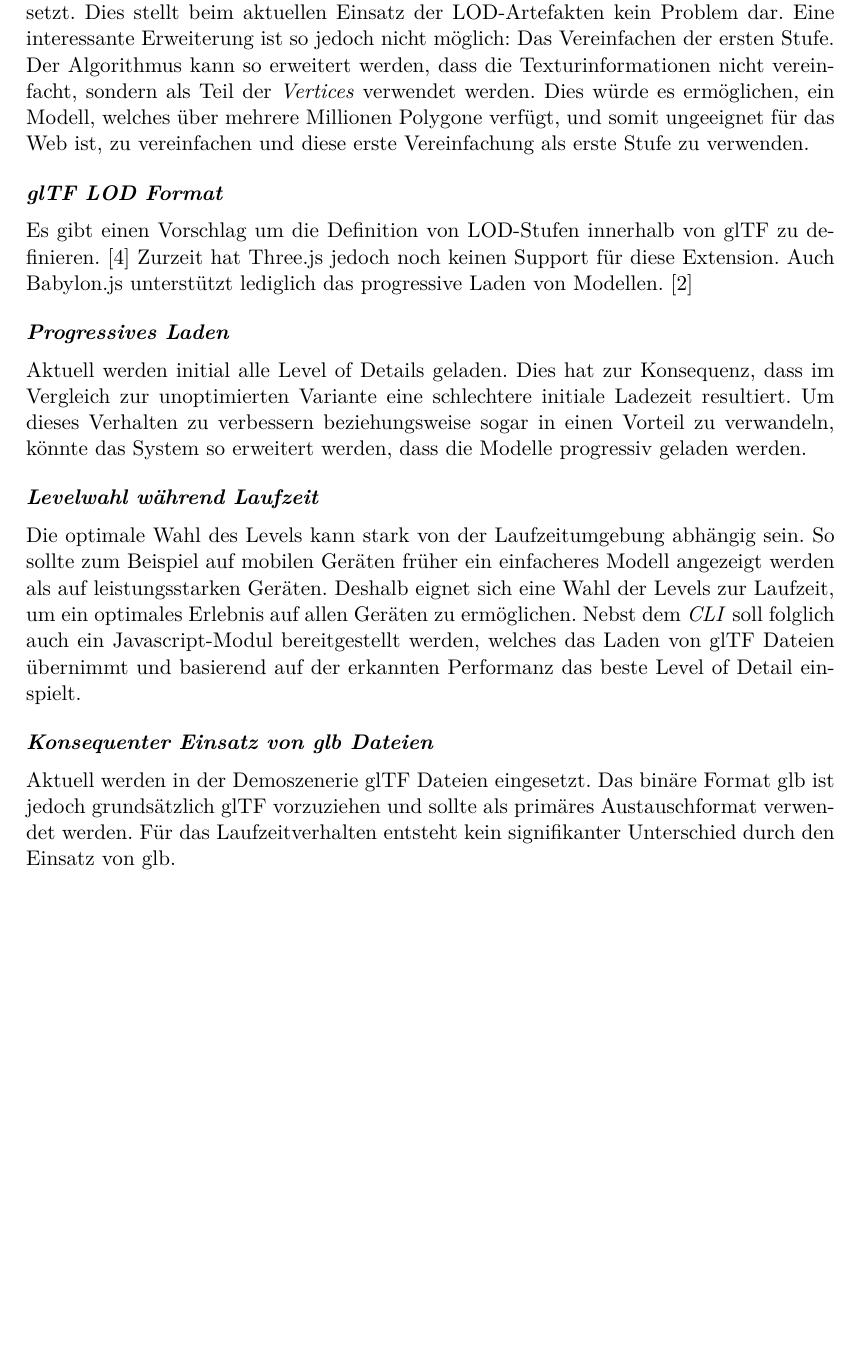
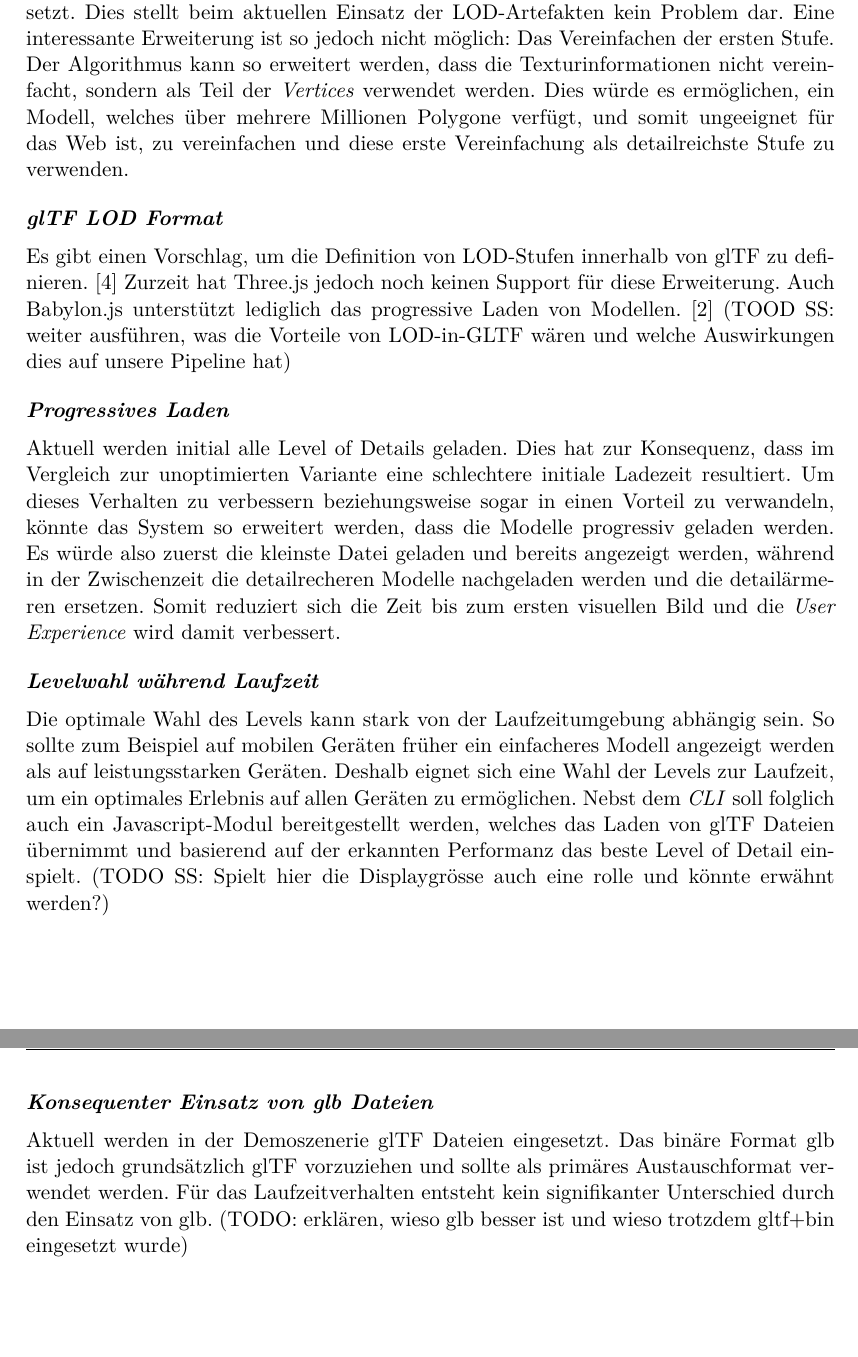
Before and after one commit to kreativwebdesign/lode, a LaTeX document (documentation/report/doc.tex, which reads documentation/report/parts/diskussion_ausblick.tex): part of page 42 of 50 before the commit and two parts of pages 42 and 43 of 51 after it, the two joined at a grey line, cut so that both start at the same text, the shorter picture padded with empty space. Compiled offline with pdfLaTeX; a missing bibliography style is replaced by a similar one.

Commit message:
Improve diskussion

```diff
--- a/documentation/report/parts/diskussion_ausblick.tex
+++ b/documentation/report/parts/diskussion_ausblick.tex
@@ -25,19 +25,19 @@ So muss der Einsatz von LOD-Artefakten für jeden Anwendungsfall separat abgewog
 Die Möglichkeiten für Erweiterungen zu \e{lode} sind sehr umfangreich. In diesem Abschnitt wird auf einige Möglichkeiten eingegangen.
 
 \paragraph{Akurate Texturinformationen}
-Zurzeit wird die Textur komplett entfernt und durch eine einfache Farbinformation ersetzt. Dies stellt beim aktuellen Einsatz der LOD-Artefakten kein Problem dar. Eine interessante Erweiterung ist so jedoch nicht möglich: Das Vereinfachen der ersten Stufe. Der Algorithmus kann so erweitert werden, dass die Texturinformationen nicht vereinfacht, sondern als Teil der \e{Vertices} verwendet werden. Dies würde es ermöglichen, ein Modell, welches über mehrere Millionen Polygone verfügt, und somit ungeeignet für das Web ist, zu vereinfachen und diese erste Vereinfachung als erste Stufe zu verwenden.
+Zurzeit wird die Textur komplett entfernt und durch eine einfache Farbinformation ersetzt. Dies stellt beim aktuellen Einsatz der LOD-Artefakten kein Problem dar. Eine interessante Erweiterung ist so jedoch nicht möglich: Das Vereinfachen der ersten Stufe. Der Algorithmus kann so erweitert werden, dass die Texturinformationen nicht vereinfacht, sondern als Teil der \e{Vertices} verwendet werden. Dies würde es ermöglichen, ein Modell, welches über mehrere Millionen Polygone verfügt, und somit ungeeignet für das Web ist, zu vereinfachen und diese erste Vereinfachung als detailreichste Stufe zu verwenden.
 
 \paragraph{glTF LOD Format}
-Es gibt einen Vorschlag um die Definition von LOD-Stufen innerhalb von glTF zu definieren. \cite{glTFExtensionLOD}
-Zurzeit hat Three.js jedoch noch keinen Support für diese Extension. Auch Babylon.js unterstützt lediglich das progressive Laden von Modellen. \cite{babylonProgressiveLoading}
+Es gibt einen Vorschlag, um die Definition von LOD-Stufen innerhalb von glTF zu definieren. \cite{glTFExtensionLOD}
+Zurzeit hat Three.js jedoch noch keinen Support für diese Erweiterung. Auch Babylon.js unterstützt lediglich das progressive Laden von Modellen. \cite{babylonProgressiveLoading} (TOOD SS: weiter ausführen, was die Vorteile von LOD-in-GLTF wären und welche Auswirkungen dies auf unsere Pipeline hat)
 
 \paragraph{Progressives Laden}
-Aktuell werden initial alle Level of Details geladen. Dies hat zur Konsequenz, dass im Vergleich zur unoptimierten Variante eine schlechtere initiale Ladezeit resultiert. Um dieses Verhalten zu verbessern beziehungsweise sogar in einen Vorteil zu verwandeln, könnte das System so erweitert werden, dass die Modelle progressiv geladen werden.
+Aktuell werden initial alle Level of Details geladen. Dies hat zur Konsequenz, dass im Vergleich zur unoptimierten Variante eine schlechtere initiale Ladezeit resultiert. Um dieses Verhalten zu verbessern beziehungsweise sogar in einen Vorteil zu verwandeln, könnte das System so erweitert werden, dass die Modelle progressiv geladen werden. Es würde also zuerst die kleinste Datei geladen und bereits angezeigt werden, während in der Zwischenzeit die detailrecheren Modelle nachgeladen werden und die detailärmeren ersetzen. Somit reduziert sich die Zeit bis zum ersten visuellen Bild und die \e{User Experience} wird damit verbessert.
 
 \paragraph{Levelwahl während Laufzeit}
 Die optimale Wahl des Levels kann stark von der Laufzeitumgebung abhängig sein. So sollte zum Beispiel auf mobilen Geräten früher ein einfacheres Modell angezeigt werden als auf leistungsstarken Geräten.
 Deshalb eignet sich eine Wahl der Levels zur Laufzeit, um ein optimales Erlebnis auf allen Geräten zu ermöglichen.
-Nebst dem \e{\gls{CLI}} soll folglich auch ein Javascript-Modul bereitgestellt werden, welches das Laden von glTF Dateien übernimmt und basierend auf der erkannten Performanz das beste Level of Detail einspielt.
+Nebst dem \e{\gls{CLI}} soll folglich auch ein Javascript-Modul bereitgestellt werden, welches das Laden von glTF Dateien übernimmt und basierend auf der erkannten Performanz das beste Level of Detail einspielt. (TODO SS: Spielt hier die Displaygrösse auch eine rolle und könnte erwähnt werden?)
 
 \paragraph{Konsequenter Einsatz von glb Dateien}
-Aktuell werden in der Demoszenerie glTF Dateien eingesetzt. Das binäre Format glb ist jedoch grundsätzlich glTF vorzuziehen und sollte als primäres Austauschformat verwendet werden. Für das Laufzeitverhalten entsteht kein signifikanter Unterschied durch den Einsatz von glb.
+Aktuell werden in der Demoszenerie glTF Dateien eingesetzt. Das binäre Format glb ist jedoch grundsätzlich glTF vorzuziehen und sollte als primäres Austauschformat verwendet werden. Für das Laufzeitverhalten entsteht kein signifikanter Unterschied durch den Einsatz von glb. (TODO: erklären, wieso glb besser ist und wieso trotzdem gltf+bin eingesetzt wurde)
```
Also changed, not shown: documentation/report/parts/diskussion_ausblick.tex (4 more changed lines).
